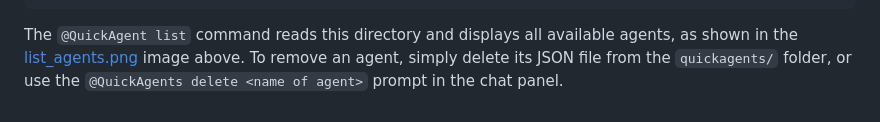
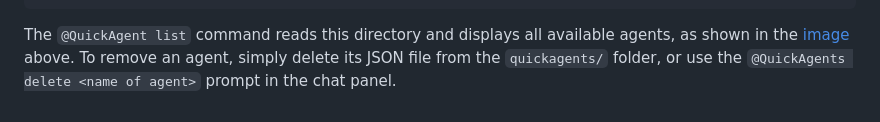
Before and after one commit to srdas/jupyter-ai-quickagent, a Markdown page: README.md, the part around the change. GitHub-like rendering.

Commit message:
Fix link reference for agents list image in README

````diff
--- a/README.md
+++ b/README.md
@@ -219,4 +219,4 @@ Each agent is saved as a JSON file in `~/.jupyter/jupyter-ai/quickagents/`. The
 }
 ```
 
-The `@QuickAgent list` command reads this directory and displays all available agents, as shown in the [list_agents.png](#) image above. To remove an agent, simply delete its JSON file from the `quickagents/` folder, or use the `@QuickAgents delete <name of agent>` prompt in the chat panel.
+The `@QuickAgent list` command reads this directory and displays all available agents, as shown in the [image](#List_agents) above. To remove an agent, simply delete its JSON file from the `quickagents/` folder, or use the `@QuickAgents delete <name of agent>` prompt in the chat panel.
````
